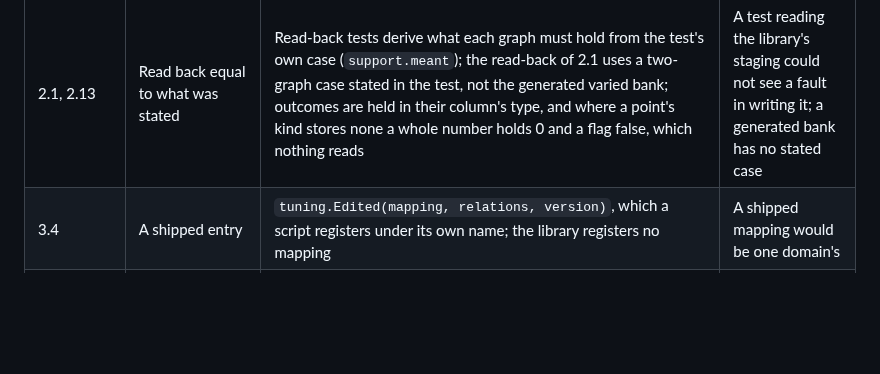
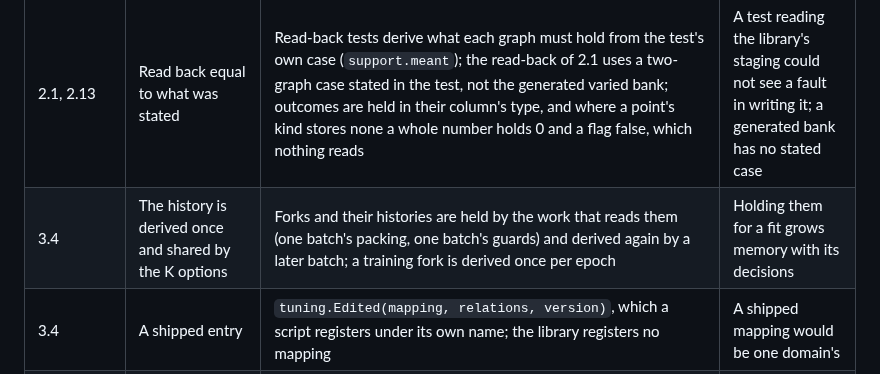
Before and after one commit to tristan00/graphspec, a Markdown page: PLAN.md, the part around one of its changes. GitHub-like rendering; blank space fills up the shorter version.

Commit message:
Plan: follow-up of the third part of 3.4 recorded; 3.4 done
Co-Authored-By: Claude Opus 5.5 <noreply@anthropic.com>

```diff
--- a/PLAN.md
+++ b/PLAN.md
@@ -753,6 +753,7 @@ One line per place where the plan was wrong or silent: the subsection, what the
 | 2.10 | The statement of a fit says which loss and measures it uses | They are stated and checked against the bank's kinds at the start of a fit or a search, never drawn; a search ranks by the first measure, which must be lower-is-better, until 8.3 states ways of combining; plans without measures rank as written (`objective.earlier`) until 8.1 | Old searches stay readable in the dashboard |
 | 2.13 | A sequence of tokens; the time to an event | A sequence states its vocabulary as the target's series and a greatest length, every place predicted at once; a survival target states `width` and `intervals` on its kind of task, a duration in the graph's unit, and repeats its duration and outcome on each point; neither matures; both reuse the utility `weighted`; the censoring estimate of `brier` comes from the scored tasks | A model never reads the target; read-back needs the case on each point |
 | 2.1, 2.13 | Read back equal to what was stated | Read-back tests derive what each graph must hold from the test's own case (`support.meant`); the read-back of 2.1 uses a two-graph case stated in the test, not the generated varied bank; outcomes are held in their column's type, and where a point's kind stores none a whole number holds 0 and a flag false, which nothing reads | A test reading the library's staging could not see a fault in writing it; a generated bank has no stated case |
+| 3.4 | The history is derived once and shared by the K options | Forks and their histories are held by the work that reads them (one batch's packing, one batch's guards) and derived again by a later batch; a training fork is derived once per epoch | Holding them for a fit grows memory with its decisions |
 | 3.4 | A shipped entry | `tuning.Edited(mapping, relations, version)`, which a script registers under its own name; the library registers no mapping | A shipped mapping would be one domain's |
 | 3.4 | A created element is a node the edit adds within `room` | The edit observes the node the build made for it; `room` stays 0 | The build already creates every element an option creates |
 | 3.3, 3.4 | Every family reads graphs | Per family: facts, relations, values; a search offers the edit only to models that read every field the mapping makes | Only snapshot with spatial `relational` reads values of edges |
```
Also changed, not shown: other parts of PLAN.md (+1 -1 lines).
